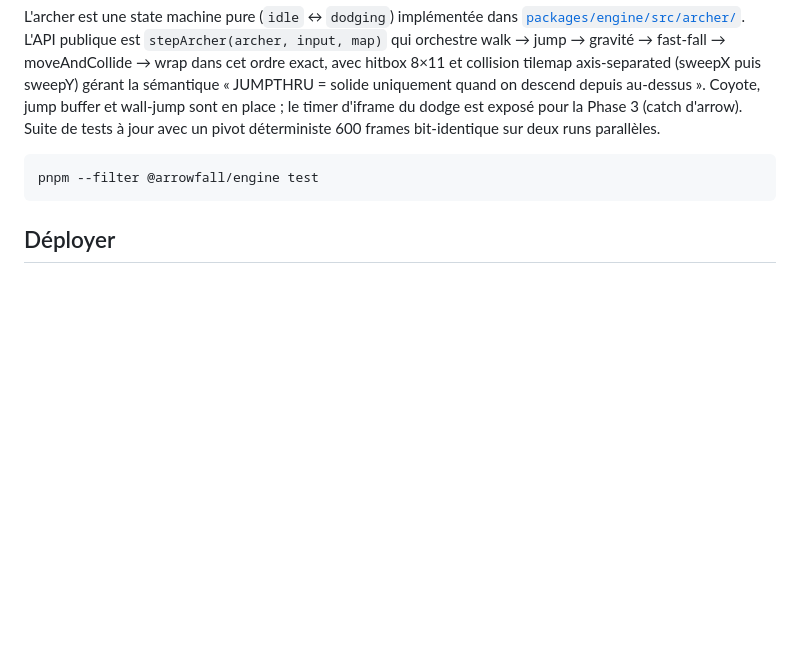
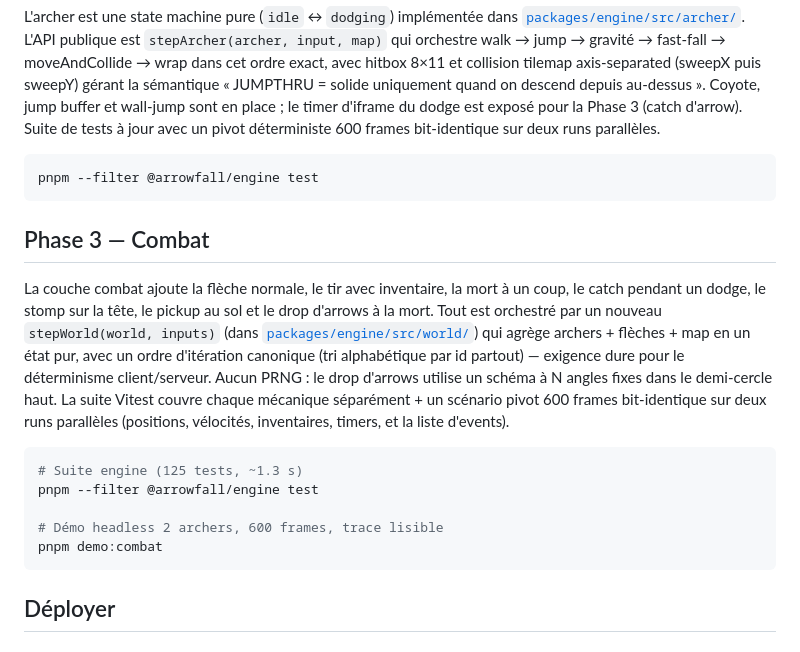
Before and after one commit to SaadBkz/arrowfall, a Markdown page: README.md, the part around the change. Rendered like a GitHub page; blank space fills up the shorter version.

````diff
--- a/README.md
+++ b/README.md
@@ -85,6 +85,18 @@ L'archer est une state machine pure (`idle` ↔ `dodging`) implémentée dans [`
 pnpm --filter @arrowfall/engine test
 ```
 
+## Phase 3 — Combat
+
+La couche combat ajoute la flèche normale, le tir avec inventaire, la mort à un coup, le catch pendant un dodge, le stomp sur la tête, le pickup au sol et le drop d'arrows à la mort. Tout est orchestré par un nouveau `stepWorld(world, inputs)` (dans [`packages/engine/src/world/`](./packages/engine/src/world/)) qui agrège archers + flèches + map en un état pur, avec un ordre d'itération canonique (tri alphabétique par id partout) — exigence dure pour le déterminisme client/serveur. Aucun PRNG : le drop d'arrows utilise un schéma à N angles fixes dans le demi-cercle haut. La suite Vitest couvre chaque mécanique séparément + un scénario pivot 600 frames bit-identique sur deux runs parallèles (positions, vélocités, inventaires, timers, et la liste d'events).
+
+```bash
+# Suite engine (125 tests, ~1.3 s)
+pnpm --filter @arrowfall/engine test
+
+# Démo headless 2 archers, 600 frames, trace lisible
+pnpm demo:combat
+```
+
 ## Déployer
 
 ### Front sur Vercel
````
Also changed, not shown: ROADMAP.md (+14 -1 lines), packages/engine/README.md (+67 -0 lines).
